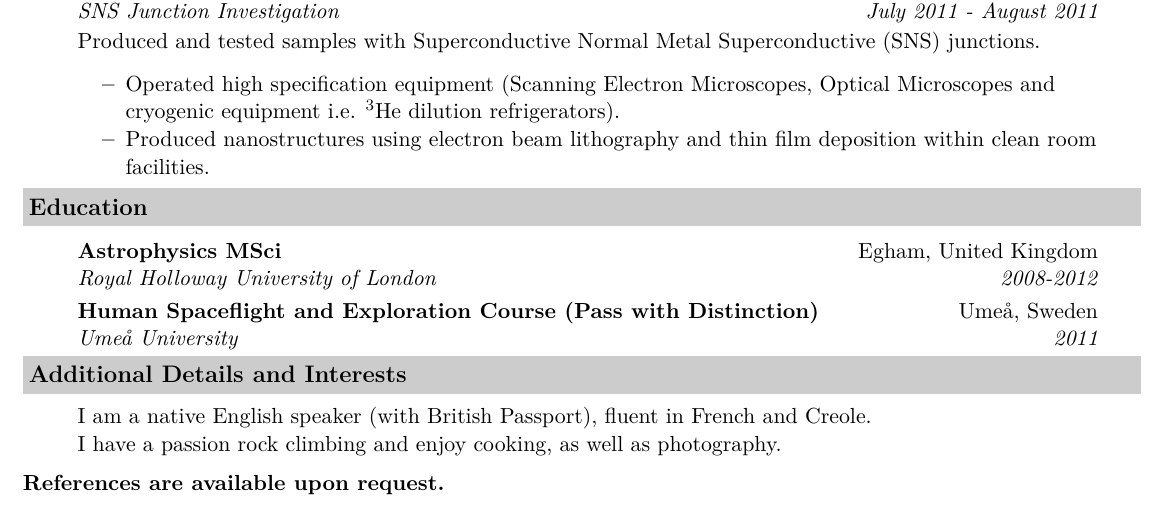
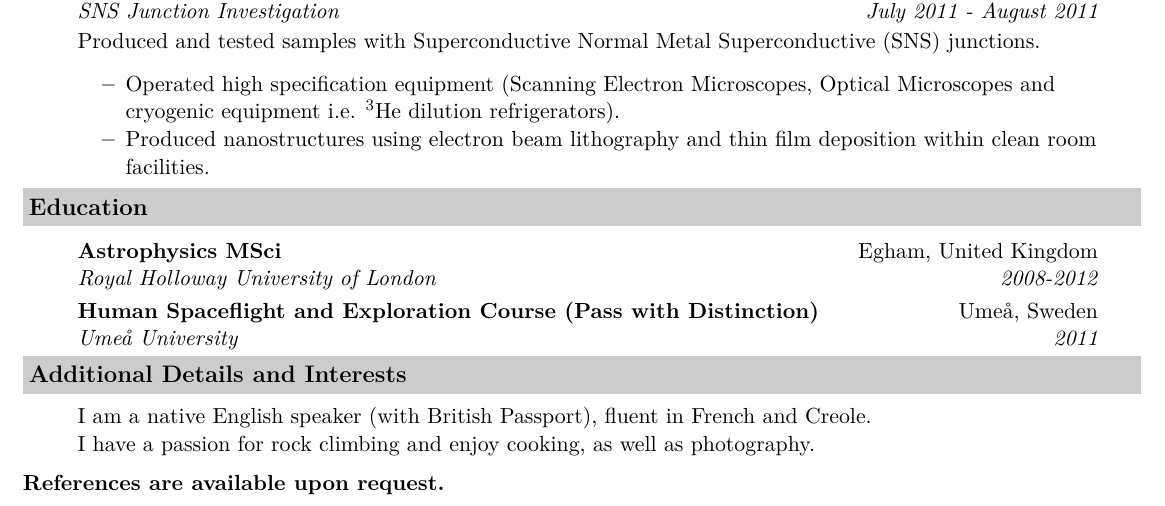
Before and after one commit to zsoobhan/resume, a LaTeX CV (resume.tex): part of page 2 of 2, cut so that both start at the same text. Compiled offline with XeLaTeX.

Commit message:
Fixes minor spelling msitake

```diff
--- a/resume.tex
+++ b/resume.tex
@@ -163,7 +163,7 @@
 	\resheading{Additional Details and Interests}
 	\begin{itemize}
 		\item[] I am a native English speaker (with British Passport), fluent in French and Creole.\\
-			I have a passion rock climbing and enjoy cooking, as well as photography. \\
+			I have a passion for rock climbing and enjoy cooking, as well as photography. \\
 	\end{itemize}
 
 	\textbf{References are available upon request.}
```
Also changed, not shown: resume.pdf.
